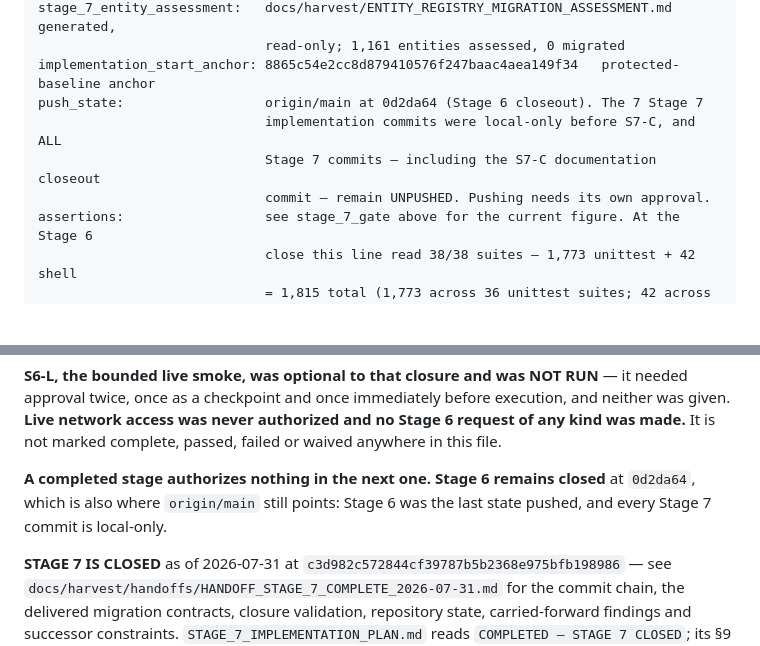
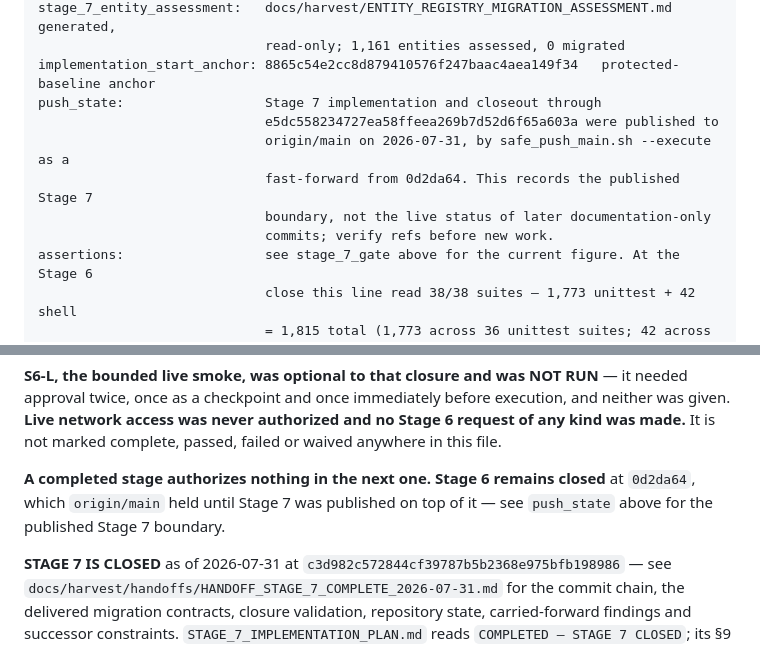
Before and after one commit to cherrypickersGuild/cpg-research-playbook, a Markdown page: docs/harvest/TODO.md, 2 parts joined by grey strips. GitHub-like rendering; blank space fills up the shorter version.

Commit message:
docs(harvest): record stage 7 push

```diff
--- a/docs/harvest/TODO.md
+++ b/docs/harvest/TODO.md
@@ -39,10 +39,12 @@ stage_8_state:               NOT OPENED and NOT APPROVED. validate_task.sh is un
 stage_7_entity_assessment:   docs/harvest/ENTITY_REGISTRY_MIGRATION_ASSESSMENT.md   generated,
                              read-only; 1,161 entities assessed, 0 migrated
 implementation_start_anchor: 8865c54e2cc8d879410576f247baac4aea149f34   protected-baseline anchor
-push_state:                  origin/main at 0d2da64 (Stage 6 closeout). The 7 Stage 7
-                             implementation commits were local-only before S7-C, and ALL
-                             Stage 7 commits — including the S7-C documentation closeout
-                             commit — remain UNPUSHED. Pushing needs its own approval.
+push_state:                  Stage 7 implementation and closeout through
+                             e5dc558234727ea58ffeea269b7d52d6f65a603a were published to
+                             origin/main on 2026-07-31, by safe_push_main.sh --execute as a
+                             fast-forward from 0d2da64. This records the published Stage 7
+                             boundary, not the live status of later documentation-only
+                             commits; verify refs before new work.
 assertions:                  see stage_7_gate above for the current figure. At the Stage 6
                              close this line read 38/38 suites — 1,773 unittest + 42 shell
                              = 1,815 total (1,773 across 36 unittest suites; 42 across 2
@@ -70,8 +72,8 @@ network access was never authorized and no Stage 6 request of any kind was made.
 complete, passed, failed or waived anywhere in this file.
 
 **A completed stage authorizes nothing in the next one.** **Stage 6 remains closed** at `0d2da64`,
-which is also where `origin/main` still points: Stage 6 was the last state pushed, and every Stage 7
-commit is local-only.
+which `origin/main` held until Stage 7 was published on top of it — see `push_state` above for the
+published Stage 7 boundary.
 
 **STAGE 7 IS CLOSED** as of 2026-07-31 at `c3d982c572844cf39787b5b2368e975bfb198986` — see
 `docs/harvest/handoffs/HANDOFF_STAGE_7_COMPLETE_2026-07-31.md` for the commit chain, the delivered
```
